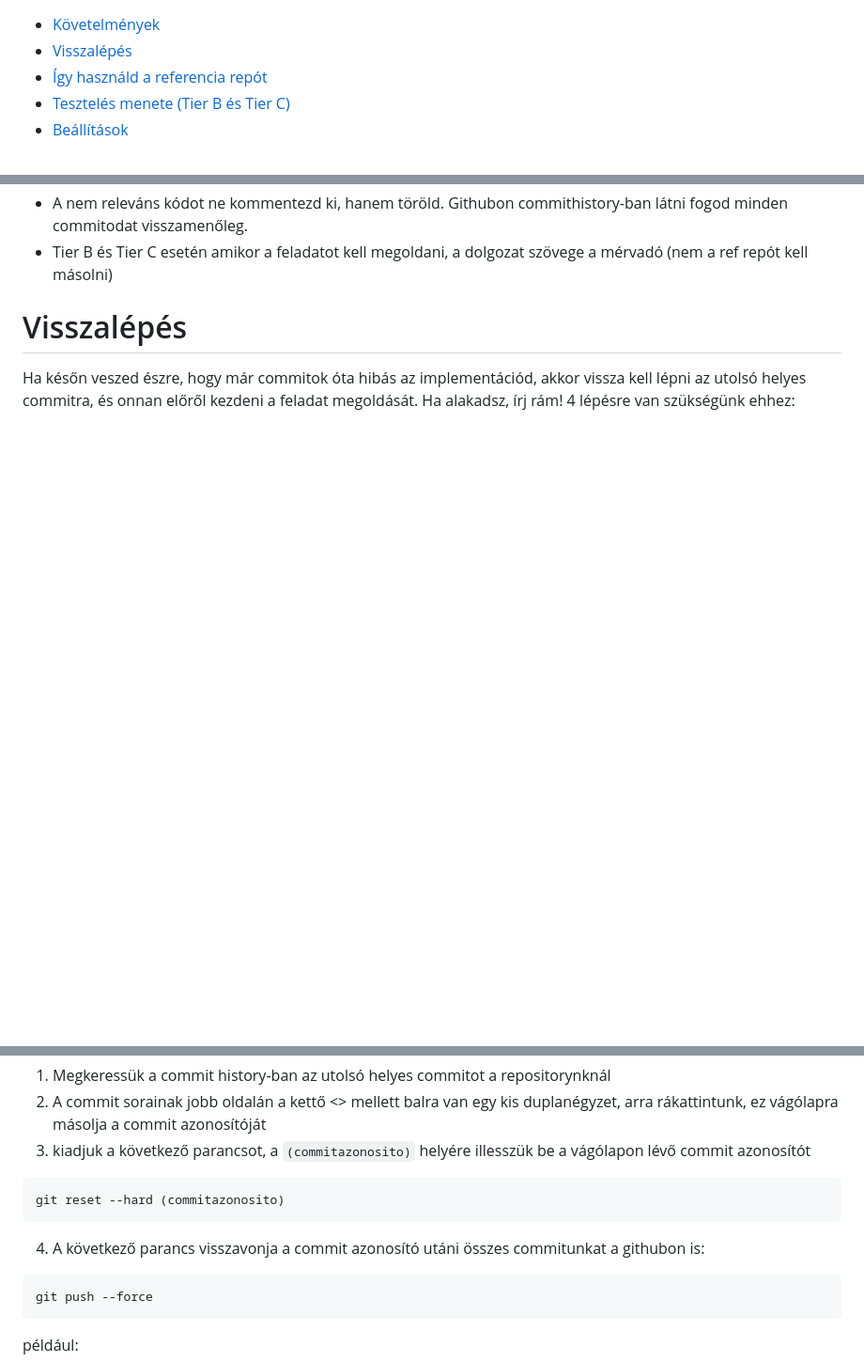
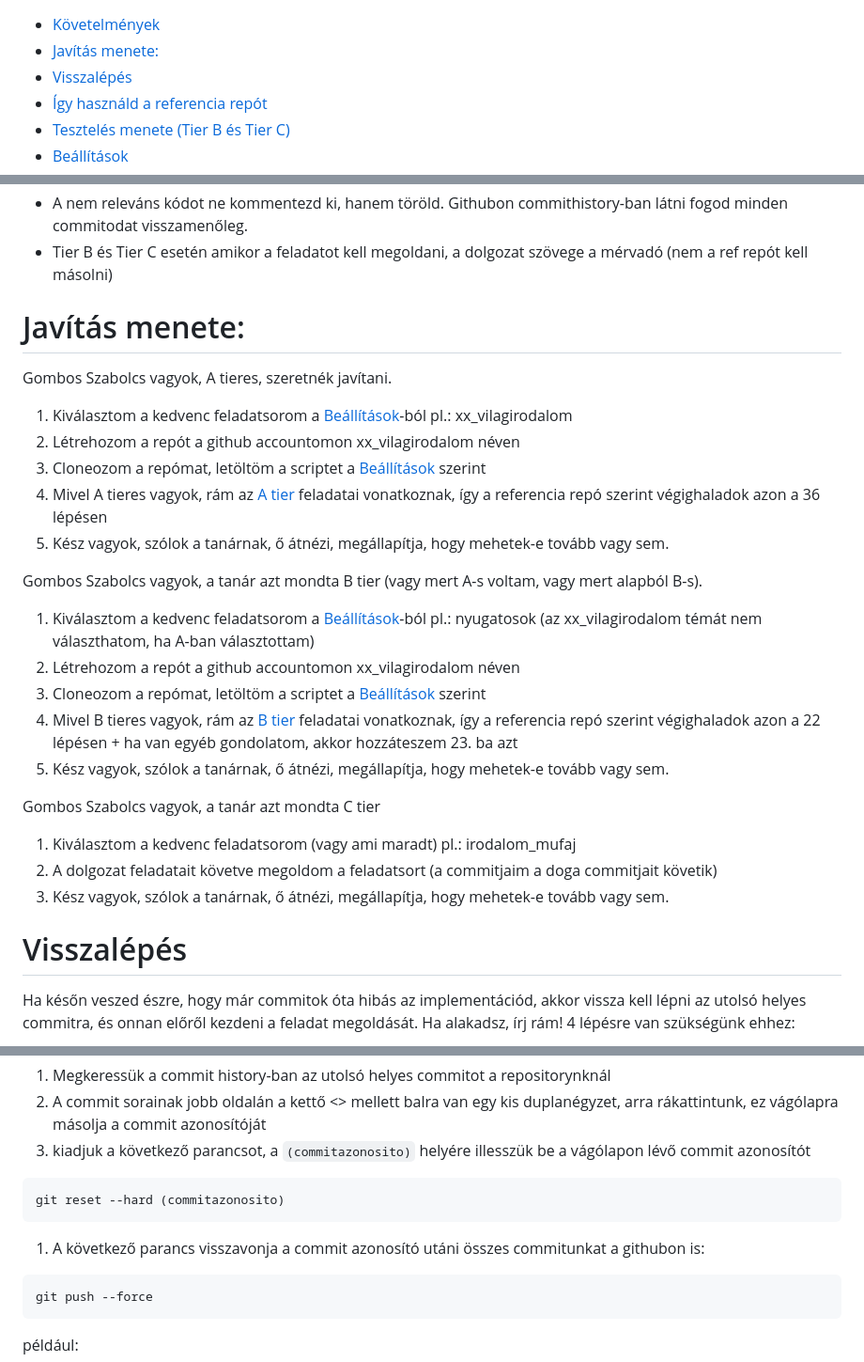
Before and after one commit to gomszab/jav_ref_2025dec, a Markdown page: README.md, 3 parts joined by grey strips. Shown: that part at 94% size. GitHub-like rendering; blank space fills up the shorter version.

Commit message:
add példa

````diff
--- a/README.md
+++ b/README.md
@@ -1,4 +1,5 @@
 - [Követelmények](#követelmények)
+- [Javítás menete:](#javítás-menete)
 - [Visszalépés](#visszalépés)
 - [Így használd a referencia repót](#így-használd-a-referencia-repót)
 - [Tesztelés menete (Tier B és Tier C)](#tesztelés-menete-tier-b-és-tier-c)
@@ -63,6 +64,26 @@
 - A nem releváns kódot ne kommentezd ki, hanem töröld. Githubon commithistory-ban látni fogod minden commitodat visszamenőleg.
 - Tier B és Tier C esetén amikor a feladatot kell megoldani, a dolgozat szövege a mérvadó (nem a ref repót kell másolni)
 
+# Javítás menete:
+Gombos Szabolcs vagyok, A tieres, szeretnék javítani.
+1. Kiválasztom a kedvenc feladatsorom a [Beállítások](#beállítások)-ból pl.: xx_vilagirodalom
+2. Létrehozom a repót a github accountomon xx_vilagirodalom néven
+3. Cloneozom a repómat, letöltöm a scriptet a [Beállítások](#beállítások) szerint
+4. Mivel A tieres vagyok, rám az [A tier](#tier-level-a) feladatai vonatkoznak, így a referencia repó szerint végighaladok azon a 36 lépésen
+5. Kész vagyok, szólok a tanárnak, ő átnézi, megállapítja, hogy mehetek-e tovább vagy sem.
+
+Gombos Szabolcs vagyok, a tanár azt mondta B tier (vagy mert A-s voltam, vagy mert alapból B-s).
+1. Kiválasztom a kedvenc feladatsorom a [Beállítások](#beállítások)-ból pl.: nyugatosok (az xx_vilagirodalom témát nem választhatom, ha A-ban választottam)
+2. Létrehozom a repót a github accountomon xx_vilagirodalom néven
+3. Cloneozom a repómat, letöltöm a scriptet a [Beállítások](#beállítások) szerint
+4. Mivel B tieres vagyok, rám az [B tier](#tier-level-b) feladatai vonatkoznak, így a referencia repó szerint végighaladok azon a 22 lépésen + ha van egyéb gondolatom, akkor hozzáteszem 23. ba azt
+5. Kész vagyok, szólok a tanárnak, ő átnézi, megállapítja, hogy mehetek-e tovább vagy sem.
+
+Gombos Szabolcs vagyok, a tanár azt mondta C tier
+1. Kiválasztom a kedvenc feladatsorom (vagy ami maradt) pl.: irodalom_mufaj
+2. A dolgozat feladatait követve megoldom a feladatsort (a commitjaim a doga commitjait követik)
+3. Kész vagyok, szólok a tanárnak, ő átnézi, megállapítja, hogy mehetek-e tovább vagy sem.
+
 
 # Visszalépés
 Ha későn veszed észre, hogy már commitok óta hibás az implementációd, akkor vissza kell lépni az utolsó helyes commitra, és onnan előről kezdeni a feladat megoldását. Ha alakadsz, írj rám!
@@ -73,7 +94,7 @@ Ha későn veszed észre, hogy már commitok óta hibás az implementációd, ak
  ```bash
 git reset --hard (commitazonosito)
 ```
-4. A következő parancs visszavonja a commit azonosító utáni összes commitunkat a githubon is:
+1. A következő parancs visszavonja a commit azonosító utáni összes commitunkat a githubon is:
 ```bash
 git push --force
 ```
````
